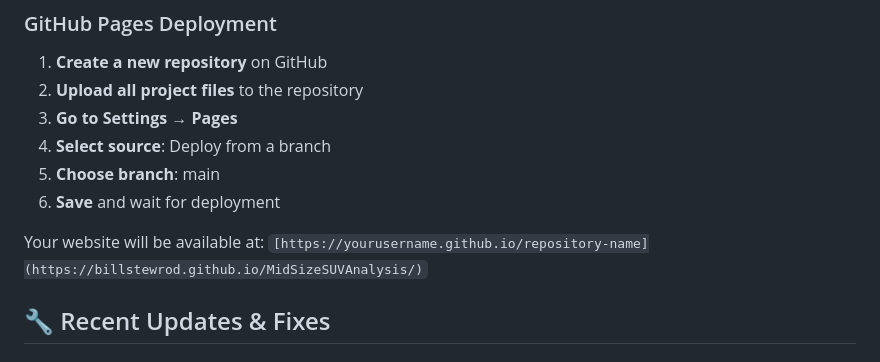
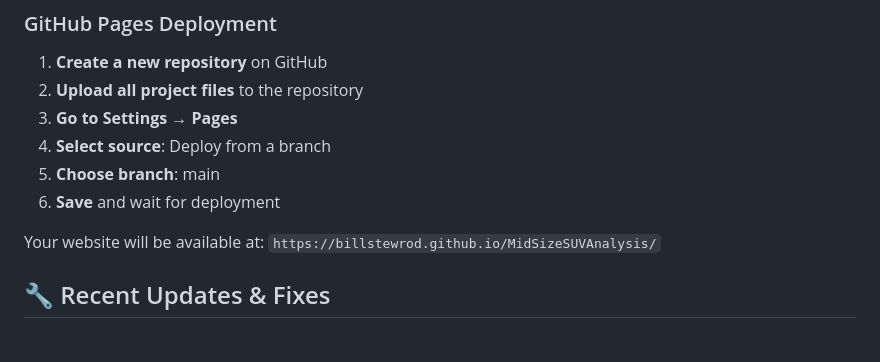
Before and after one commit to BillStewRod/MidSizeSUVAnalysis, a Markdown page: README.md, the part around the change. Rendered like a GitHub page.

Commit message:
Update README.md fix link

```diff
--- a/README.md
+++ b/README.md
@@ -117,7 +117,7 @@ honda-passport-website/
 5. **Choose branch**: main
 6. **Save** and wait for deployment
 
-Your website will be available at: `[https://yourusername.github.io/repository-name](https://billstewrod.github.io/MidSizeSUVAnalysis/)`
+Your website will be available at: `https://billstewrod.github.io/MidSizeSUVAnalysis/`
 
 ## 🔧 Recent Updates & Fixes
 
```
